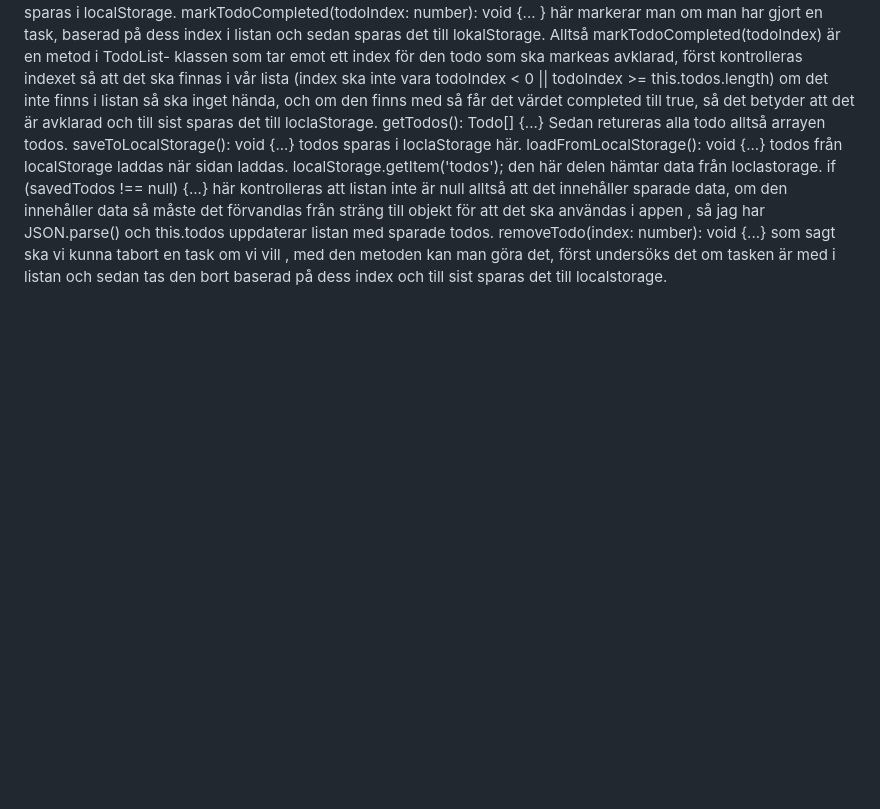
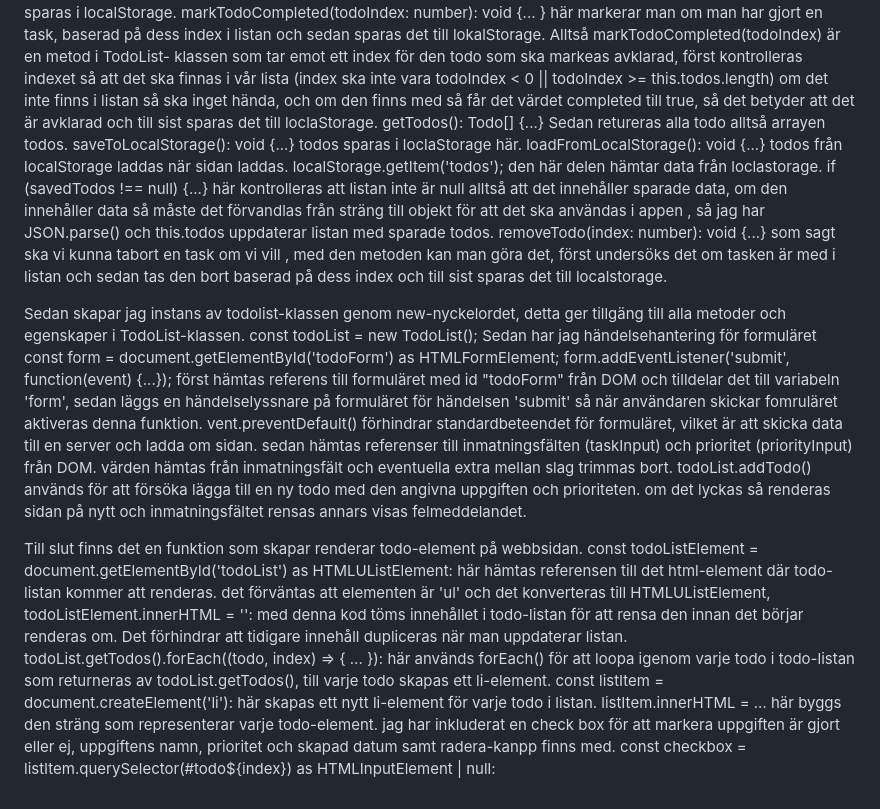
Before and after one commit to MelikaZln/dt208g-moment2, a Markdown page: README.md, the part around the change. Rendered like a GitHub page; blank space fills up the shorter version.

```diff
--- a/README.md
+++ b/README.md
@@ -9,3 +9,20 @@ getTodos(): Todo[] {...} Sedan retureras alla todo alltså arrayen todos.
 saveToLocalStorage(): void {...} todos sparas i loclaStorage här.
 loadFromLocalStorage(): void {...} todos från localStorage laddas när sidan laddas. localStorage.getItem('todos'); den här delen hämtar data från loclastorage. if (savedTodos !== null) {...} här kontrolleras att listan inte är null alltså att det innehåller sparade data, om den innehåller data så måste det förvandlas från sträng till objekt för att det ska användas i appen , så jag har JSON.parse() och this.todos uppdaterar listan med sparade todos.
 removeTodo(index: number): void {...} som sagt ska vi kunna tabort en task om vi vill , med den metoden kan man göra det, först undersöks det om tasken är med i listan och sedan tas den bort baserad på dess index och till sist sparas det till localstorage.
+
+Sedan skapar jag instans av todolist-klassen genom new-nyckelordet, detta ger tillgäng till alla metoder och egenskaper i TodoList-klassen. const todoList = new TodoList();
+Sedan har jag händelsehantering för formuläret
+const form = document.getElementById('todoForm') as HTMLFormElement;
+form.addEventListener('submit', function(event) {...}); först hämtas referens till formuläret med id "todoForm" från DOM och tilldelar det till variabeln 'form', sedan läggs en händelselyssnare på formuläret för händelsen 'submit' så när användaren skickar fomruläret aktiveras denna funktion.
+vent.preventDefault() förhindrar standardbeteendet för formuläret, vilket är att skicka data till en server och ladda om sidan.
+sedan hämtas referenser till inmatningsfälten (taskInput) och prioritet (priorityInput) från DOM.
+värden hämtas från inmatningsfält och eventuella extra mellan slag trimmas bort.
+todoList.addTodo() används för att försöka lägga till en ny todo med den angivna uppgiften och prioriteten. om det lyckas så renderas sidan på nytt och inmatningsfältet rensas annars visas felmeddelandet.
+
+Till slut finns det en funktion som skapar renderar todo-element på webbsidan.
+const todoListElement = document.getElementById('todoList') as HTMLUListElement: här hämtas referensen till det html-element där todo-listan kommer att renderas. det förväntas att elementen är 'ul' och det konverteras till HTMLUListElement,
+todoListElement.innerHTML = '': med denna kod töms innehållet i todo-listan för att rensa den innan det börjar renderas om.  Det förhindrar att tidigare innehåll dupliceras när man uppdaterar listan.
+todoList.getTodos().forEach((todo, index) => { ... }): här används forEach() för att loopa igenom varje todo i todo-listan som returneras av todoList.getTodos(), till varje todo skapas ett li-element.
+const listItem = document.createElement('li'): här skapas ett nytt li-element för varje todo i listan.
+listItem.innerHTML = ... här byggs den sträng som representerar varje todo-element. jag har inkluderat en check box för att markera uppgiften är gjort eller ej, uppgiftens namn, prioritet och skapad datum samt radera-kanpp finns med.
+const checkbox = listItem.querySelector(#todo${index}) as HTMLInputElement | null:
```
